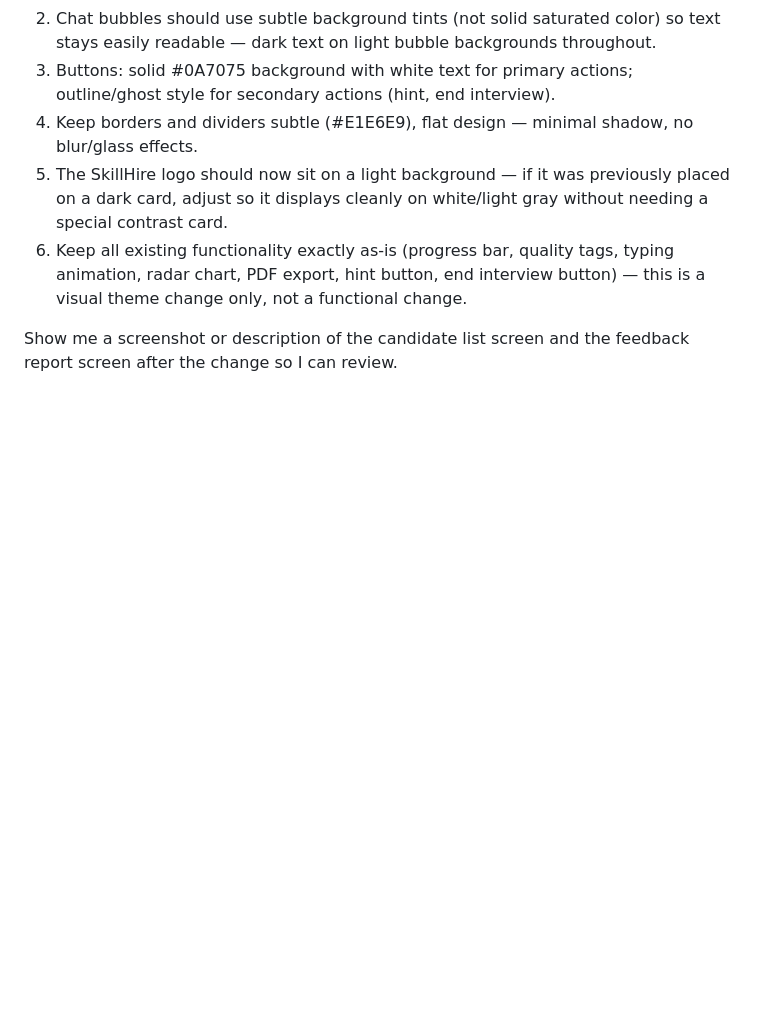
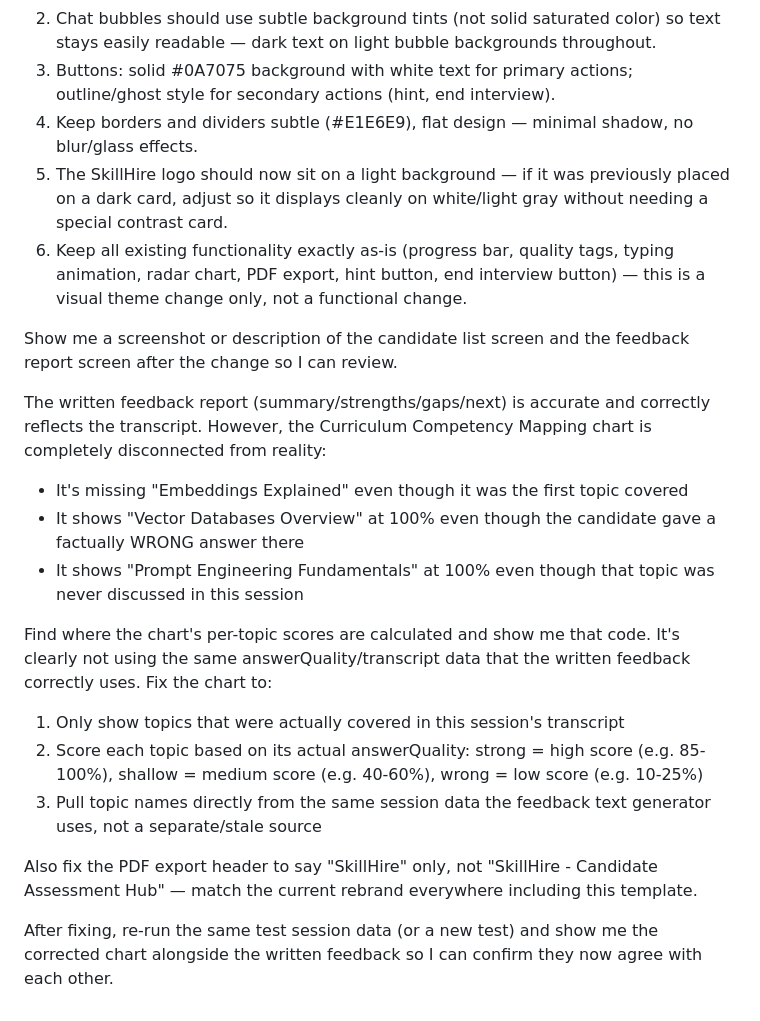
Before and after one commit to NANDU-SK-004/interview_agent, a Markdown page: PROMPTS.md, the part around the change. Drawn GitHub-style; blank space fills up the shorter version.

Commit message:
prompt updations

```diff
--- a/PROMPTS.md
+++ b/PROMPTS.md
@@ -202,3 +202,19 @@ Requirements:
 6. Keep all existing functionality exactly as-is (progress bar, quality tags, typing animation, radar chart, PDF export, hint button, end interview button) — this is a visual theme change only, not a functional change.
 
 Show me a screenshot or description of the candidate list screen and the feedback report screen after the change so I can review.
+
+
+
+The written feedback report (summary/strengths/gaps/next) is accurate and correctly reflects the transcript. However, the Curriculum Competency Mapping chart is completely disconnected from reality:
+- It's missing "Embeddings Explained" even though it was the first topic covered
+- It shows "Vector Databases Overview" at 100% even though the candidate gave a factually WRONG answer there
+- It shows "Prompt Engineering Fundamentals" at 100% even though that topic was never discussed in this session
+
+Find where the chart's per-topic scores are calculated and show me that code. It's clearly not using the same answerQuality/transcript data that the written feedback correctly uses. Fix the chart to:
+1. Only show topics that were actually covered in this session's transcript
+2. Score each topic based on its actual answerQuality: strong = high score (e.g. 85-100%), shallow = medium score (e.g. 40-60%), wrong = low score (e.g. 10-25%)
+3. Pull topic names directly from the same session data the feedback text generator uses, not a separate/stale source
+
+Also fix the PDF export header to say "SkillHire" only, not "SkillHire - Candidate Assessment Hub" — match the current rebrand everywhere including this template.
+
+After fixing, re-run the same test session data (or a new test) and show me the corrected chart alongside the written feedback so I can confirm they now agree with each other.
```
